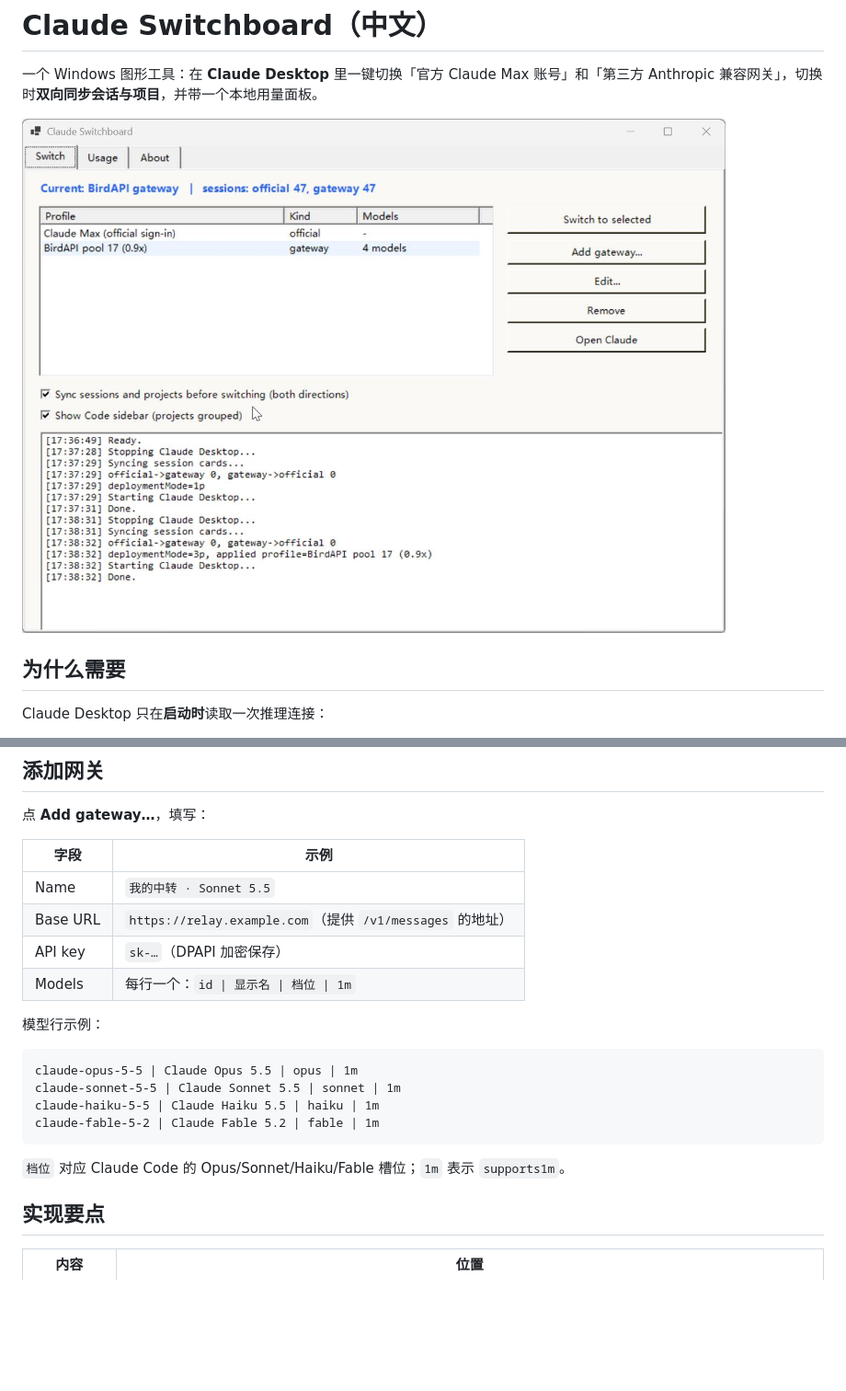
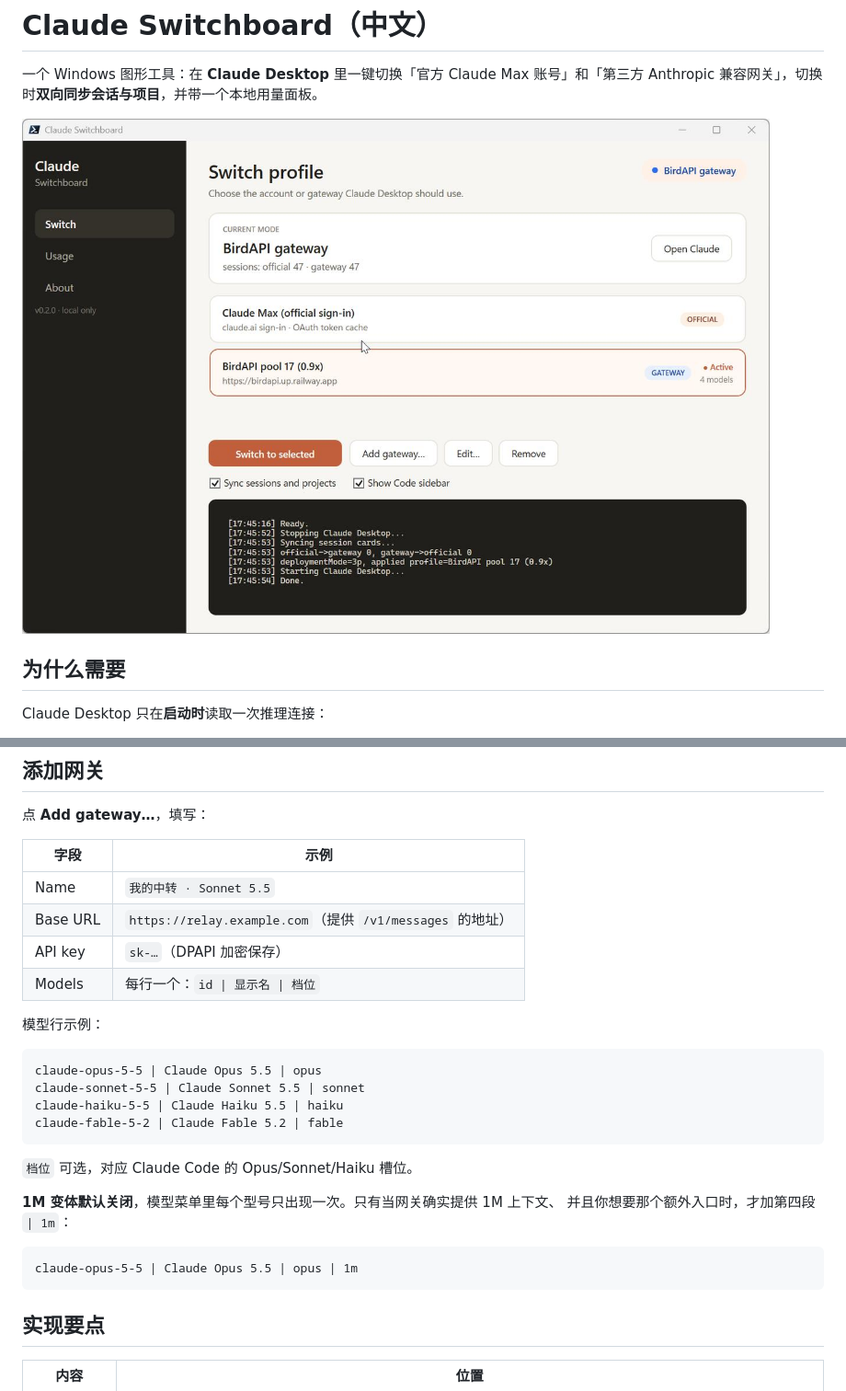
Before and after one commit to Allenllii/claude-switchboard, a Markdown page: README.zh-CN.md, 2 parts joined by grey strips. Shown at 92% size. Rendered like a GitHub page; pictures changed too: assets/switch.png; blank space fills up the shorter version.

````diff
--- a/README.zh-CN.md
+++ b/README.zh-CN.md
@@ -52,18 +52,25 @@ pwsh -File .\Install-Shortcut.ps1
 | Name | `我的中转 · Sonnet 5.5` |
 | Base URL | `https://relay.example.com`（提供 `/v1/messages` 的地址） |
 | API key | `sk-…`（DPAPI 加密保存） |
-| Models | 每行一个：`id \| 显示名 \| 档位 \| 1m` |
+| Models | 每行一个：`id \| 显示名 \| 档位` |
 
 模型行示例：
 
 ```
-claude-opus-5-5 | Claude Opus 5.5 | opus | 1m
-claude-sonnet-5-5 | Claude Sonnet 5.5 | sonnet | 1m
-claude-haiku-5-5 | Claude Haiku 5.5 | haiku | 1m
-claude-fable-5-2 | Claude Fable 5.2 | fable | 1m
+claude-opus-5-5 | Claude Opus 5.5 | opus
+claude-sonnet-5-5 | Claude Sonnet 5.5 | sonnet
+claude-haiku-5-5 | Claude Haiku 5.5 | haiku
+claude-fable-5-2 | Claude Fable 5.2 | fable
 ```
 
-`档位` 对应 Claude Code 的 Opus/Sonnet/Haiku/Fable 槽位；`1m` 表示 `supports1m`。
+`档位` 可选，对应 Claude Code 的 Opus/Sonnet/Haiku 槽位。
+
+**1M 变体默认关闭**，模型菜单里每个型号只出现一次。只有当网关确实提供 1M 上下文、
+并且你想要那个额外入口时，才加第四段 `| 1m`：
+
+```
+claude-opus-5-5 | Claude Opus 5.5 | opus | 1m
+```
 
 ## 实现要点
 
````
Also changed, not shown: CHANGELOG.md (+9 -0 lines), README.md (+14 -7 lines), 4 other files.
